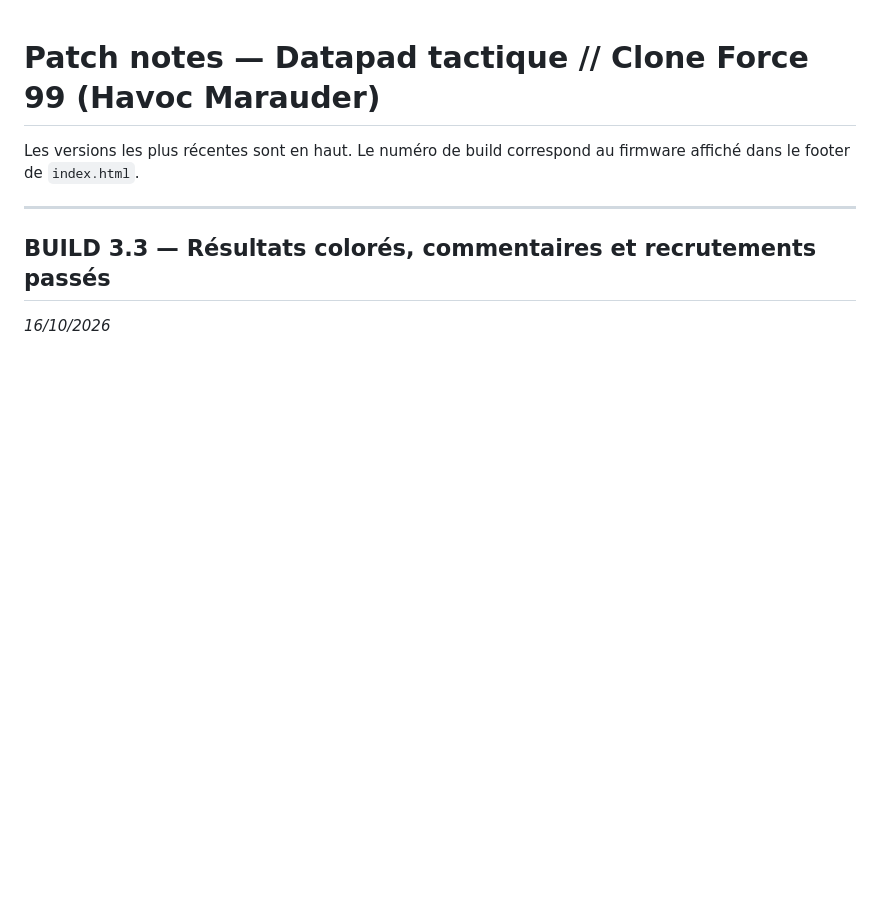
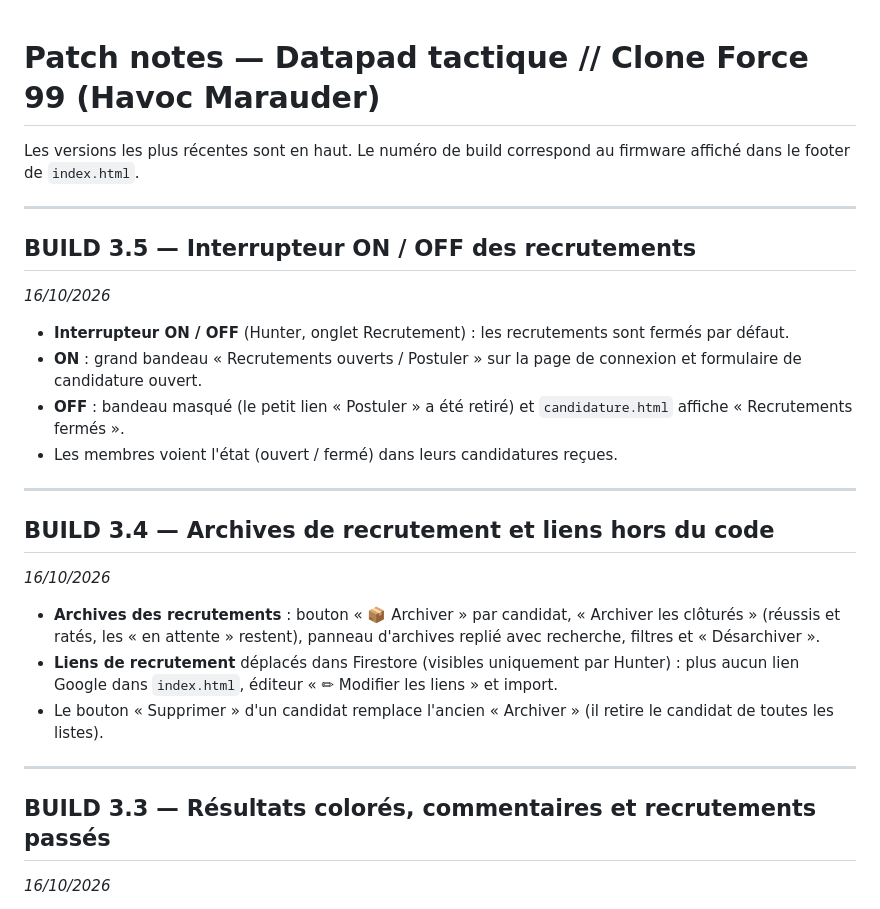
Before and after one commit to 2r2d2OG/bad-batch-dashboard, a Markdown page: PATCHNOTES.md, the part around the change. GitHub-like rendering; blank space fills up the shorter version.

Commit message:
Update PATCHNOTES with new build details
Added new features for recruitment toggle and archives.

```diff
--- a/PATCHNOTES.md
+++ b/PATCHNOTES.md
@@ -1,6 +1,25 @@
 # Patch notes — Datapad tactique // Clone Force 99 (Havoc Marauder)
 
 Les versions les plus récentes sont en haut. Le numéro de build correspond au firmware affiché dans le footer de `index.html`.
+
+---
+
+## BUILD 3.5 — Interrupteur ON / OFF des recrutements
+*16/10/2026*
+
+- **Interrupteur ON / OFF** (Hunter, onglet Recrutement) : les recrutements sont fermés par défaut.
+- **ON** : grand bandeau « Recrutements ouverts / Postuler » sur la page de connexion et formulaire de candidature ouvert.
+- **OFF** : bandeau masqué (le petit lien « Postuler » a été retiré) et `candidature.html` affiche « Recrutements fermés ».
+- Les membres voient l'état (ouvert / fermé) dans leurs candidatures reçues.
+
+---
+
+## BUILD 3.4 — Archives de recrutement et liens hors du code
+*16/10/2026*
+
+- **Archives des recrutements** : bouton « 📦 Archiver » par candidat, « Archiver les clôturés » (réussis et ratés, les « en attente » restent), panneau d'archives replié avec recherche, filtres et « Désarchiver ».
+- **Liens de recrutement** déplacés dans Firestore (visibles uniquement par Hunter) : plus aucun lien Google dans `index.html`, éditeur « ✏ Modifier les liens » et import.
+- Le bouton « Supprimer » d'un candidat remplace l'ancien « Archiver » (il retire le candidat de toutes les listes).
 
 ---
 
```
